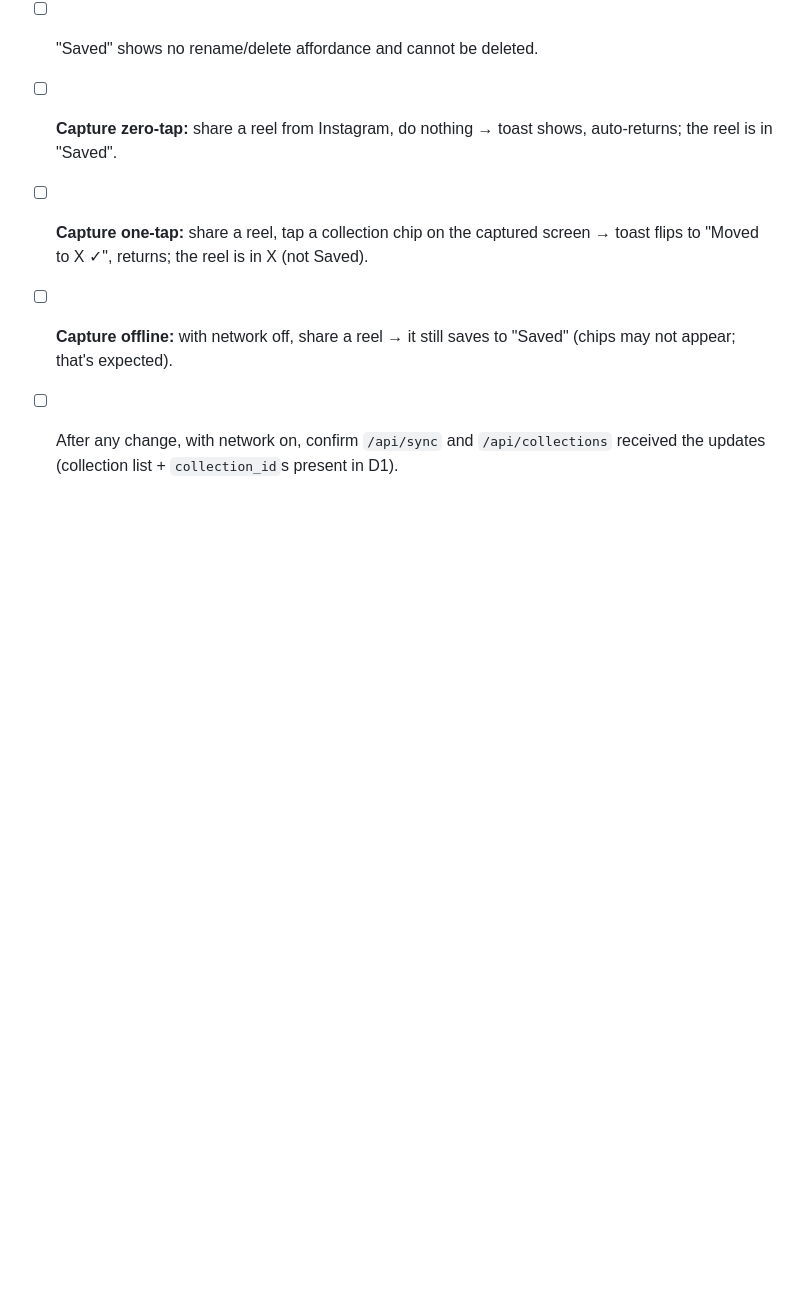
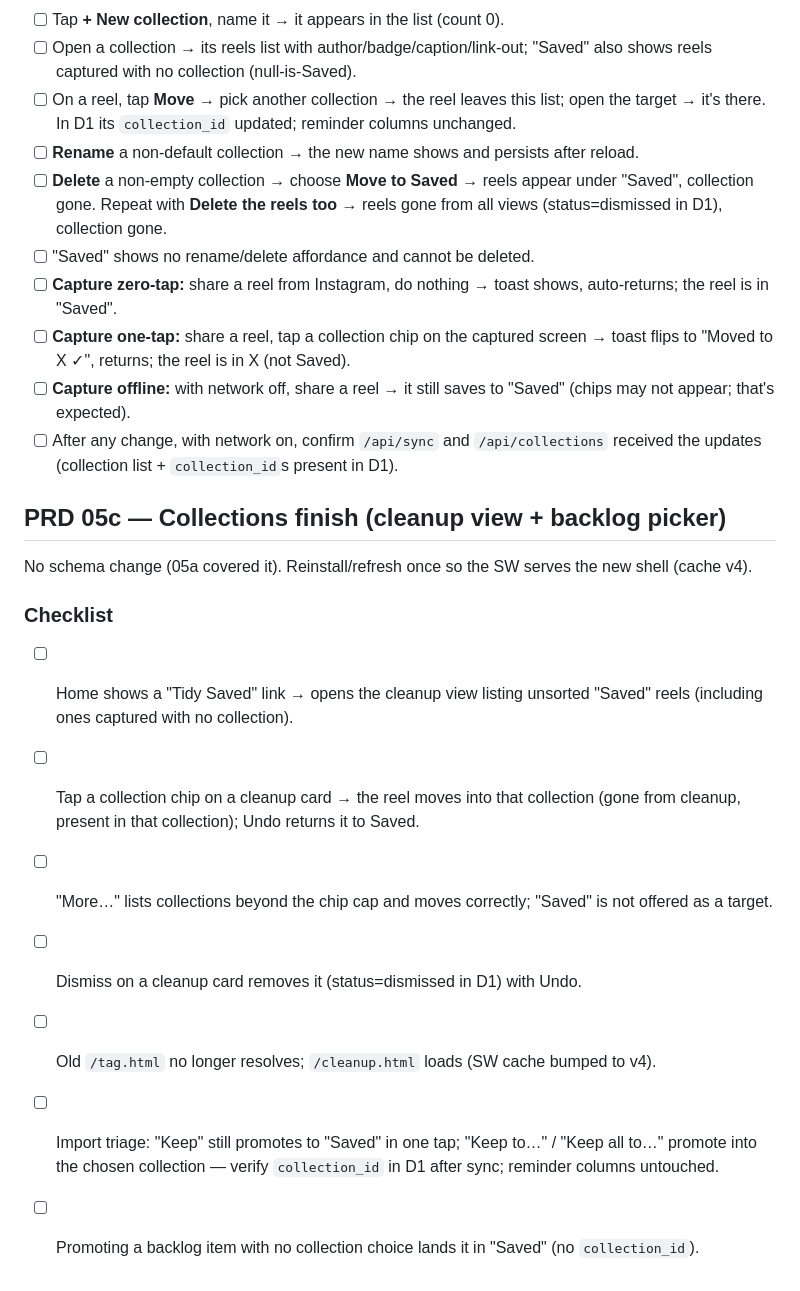
Before and after one commit to Osmiosis/InSave, a Markdown page: docs/manual-verification.md, the part around the change. Drawn GitHub-style; blank space fills up the shorter version.

Commit message:
docs(prd05c): manual-verification checklist; finishes PRD 05
Co-Authored-By: Claude Opus 4.8 <noreply@anthropic.com>

```diff
--- a/docs/manual-verification.md
+++ b/docs/manual-verification.md
@@ -162,3 +162,16 @@ migration first if not already done.
 - [ ] **Capture one-tap:** share a reel, tap a collection chip on the captured screen → toast flips to "Moved to X ✓", returns; the reel is in X (not Saved).
 - [ ] **Capture offline:** with network off, share a reel → it still saves to "Saved" (chips may not appear; that's expected).
 - [ ] After any change, with network on, confirm `/api/sync` and `/api/collections` received the updates (collection list + `collection_id`s present in D1).
+
+## PRD 05c — Collections finish (cleanup view + backlog picker)
+
+No schema change (05a covered it). Reinstall/refresh once so the SW serves the new shell (cache v4).
+
+### Checklist
+- [ ] Home shows a "Tidy Saved" link → opens the cleanup view listing unsorted "Saved" reels (including ones captured with no collection).
+- [ ] Tap a collection chip on a cleanup card → the reel moves into that collection (gone from cleanup, present in that collection); Undo returns it to Saved.
+- [ ] "More…" lists collections beyond the chip cap and moves correctly; "Saved" is not offered as a target.
+- [ ] Dismiss on a cleanup card removes it (status=dismissed in D1) with Undo.
+- [ ] Old `/tag.html` no longer resolves; `/cleanup.html` loads (SW cache bumped to v4).
+- [ ] Import triage: "Keep" still promotes to "Saved" in one tap; "Keep to…" / "Keep all to…" promote into the chosen collection — verify `collection_id` in D1 after sync; reminder columns untouched.
+- [ ] Promoting a backlog item with no collection choice lands it in "Saved" (no `collection_id`).
```
